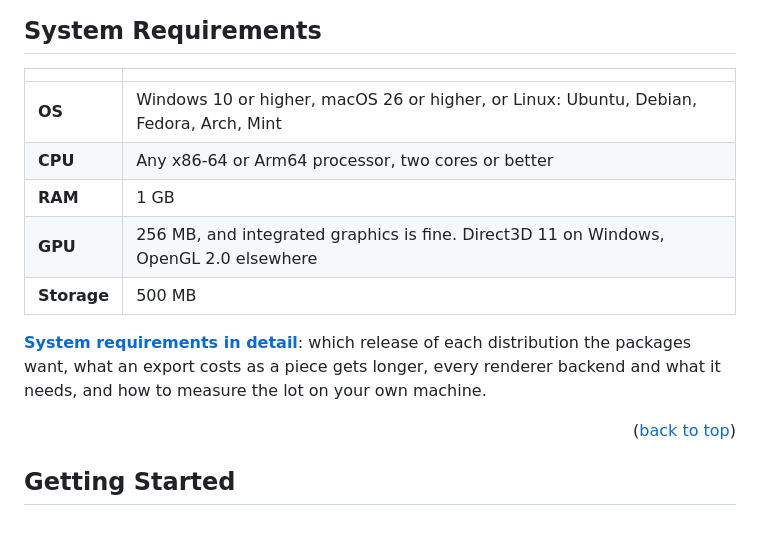
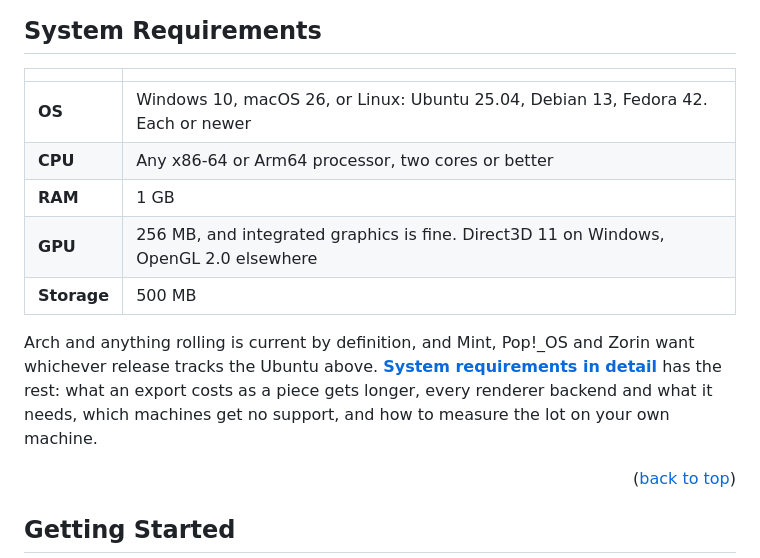
Before and after one commit to MeguminBOT/md-synth-daw, a Markdown page: README.md, the part around the change. GitHub-like rendering; blank space fills up the shorter version.

Commit message:
[Docs] the readme names a minimum release for the three distributions most people run
Naming distributions without releases told a reader nothing they could act on,
since what the Linux packages want is a C library version rather than a name.

```diff
--- a/README.md
+++ b/README.md
@@ -119,15 +119,16 @@ frame limiter that quietly delivered 43 updates a second when asked for 60.
 
 | | |
 | --- | --- |
-| **OS** | Windows 10 or higher, macOS 26 or higher, or Linux: Ubuntu, Debian, Fedora, Arch, Mint |
+| **OS** | Windows 10, macOS 26, or Linux: Ubuntu 25.04, Debian 13, Fedora 42. Each or newer |
 | **CPU** | Any x86-64 or Arm64 processor, two cores or better |
 | **RAM** | 1 GB |
 | **GPU** | 256 MB, and integrated graphics is fine. Direct3D 11 on Windows, OpenGL 2.0 elsewhere |
 | **Storage** | 500 MB |
 
-[**System requirements in detail**](docs/REQUIREMENTS.md): which release of each distribution the
-packages want, what an export costs as a piece gets longer, every renderer backend and what it
-needs, and how to measure the lot on your own machine.
+Arch and anything rolling is current by definition, and Mint, Pop!_OS and Zorin want whichever
+release tracks the Ubuntu above. [**System requirements in detail**](docs/REQUIREMENTS.md) has the
+rest: what an export costs as a piece gets longer, every renderer backend and what it needs, which
+machines get no support, and how to measure the lot on your own machine.
 
 <p align="right">(<a href="#readme-top">back to top</a>)</p>
 
```
